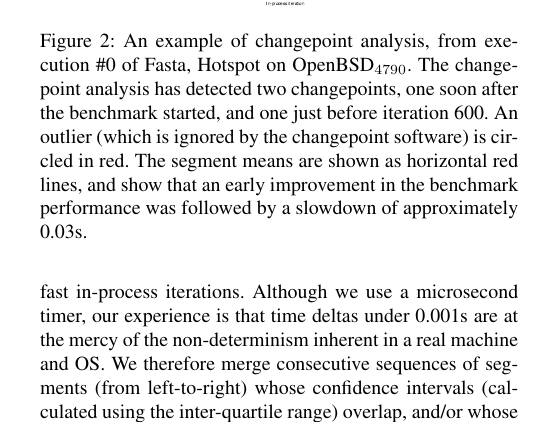
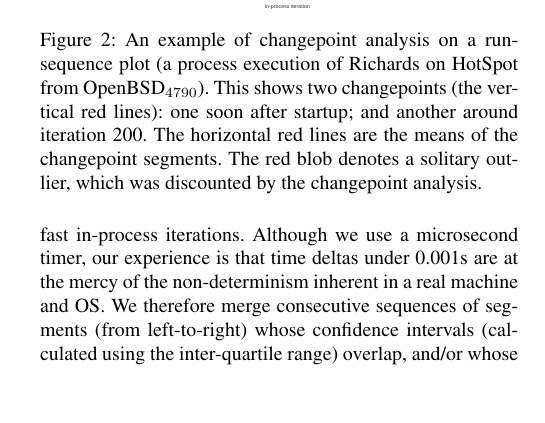
Before and after one commit to softdevteam/warmup_paper, a LaTeX paper (warmup.tex): part of one column of page 6 of 13, cut so that both start at the same text, the shorter picture padded with empty space. Compiled offline with pdfLaTeX; a missing font is replaced by an installed copy or a similar font.

Commit message:
A clearer changepoint example.

```diff
--- a/warmup.tex
+++ b/warmup.tex
@@ -692,13 +692,12 @@ iterations.
 \begin{figure}[t]
 \centering
 \includegraphics[width=.45\textwidth]{examples/changepoint_example.pdf}
-\caption{An example of changepoint analysis, from execution \#0 of Fasta, Hotspot
-on \benchersix. The changepoint analysis has detected two changepoints,
-one soon after the benchmark started, and one just before iteration 600. An
-outlier (which is ignored by the changepoint software) is circled in red.
-The segment means are shown as horizontal red lines, and show that an early improvement
-in the benchmark performance was followed by a slowdown of approximately 0.03s.}
-\label{fig:examples:changepoint}
+\caption{An example of changepoint analysis on a run-sequence plot (a process
+execution of Richards on HotSpot from \benchersix). This shows two changepoints
+(the vertical red lines): one soon after startup; and another around iteration
+200. The horizontal red lines are the means of the changepoint segments. The red
+blob denotes a solitary outlier, which was discounted by the changepoint analysis.}
+\label{fig:changepoint}
 \vspace{-.2cm}
 \end{figure}
 
```
Also changed, not shown: examples/changepoint_example.pdf.
